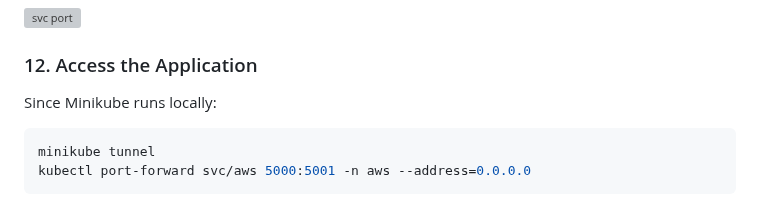
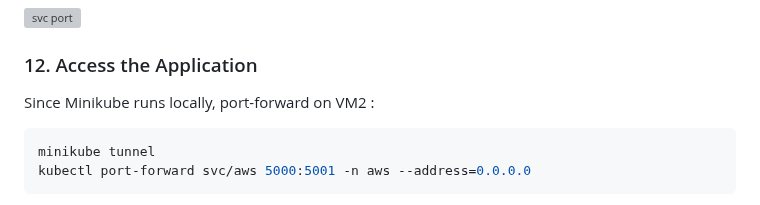
Before and after one commit to Philiprime97/DevOps_Project, a Markdown page: README.md, the part around the change. Drawn GitHub-style; grey boxes are pictures that could not be loaded.

````diff
--- a/README.md
+++ b/README.md
@@ -253,7 +253,7 @@ kubectl get svc -n aws
 
 ### 12. Access the Application
 
-Since Minikube runs locally:
+Since Minikube runs locally, port-forward on VM2 :
 ```bash
 minikube tunnel
 kubectl port-forward svc/aws 5000:5001 -n aws --address=0.0.0.0
````
